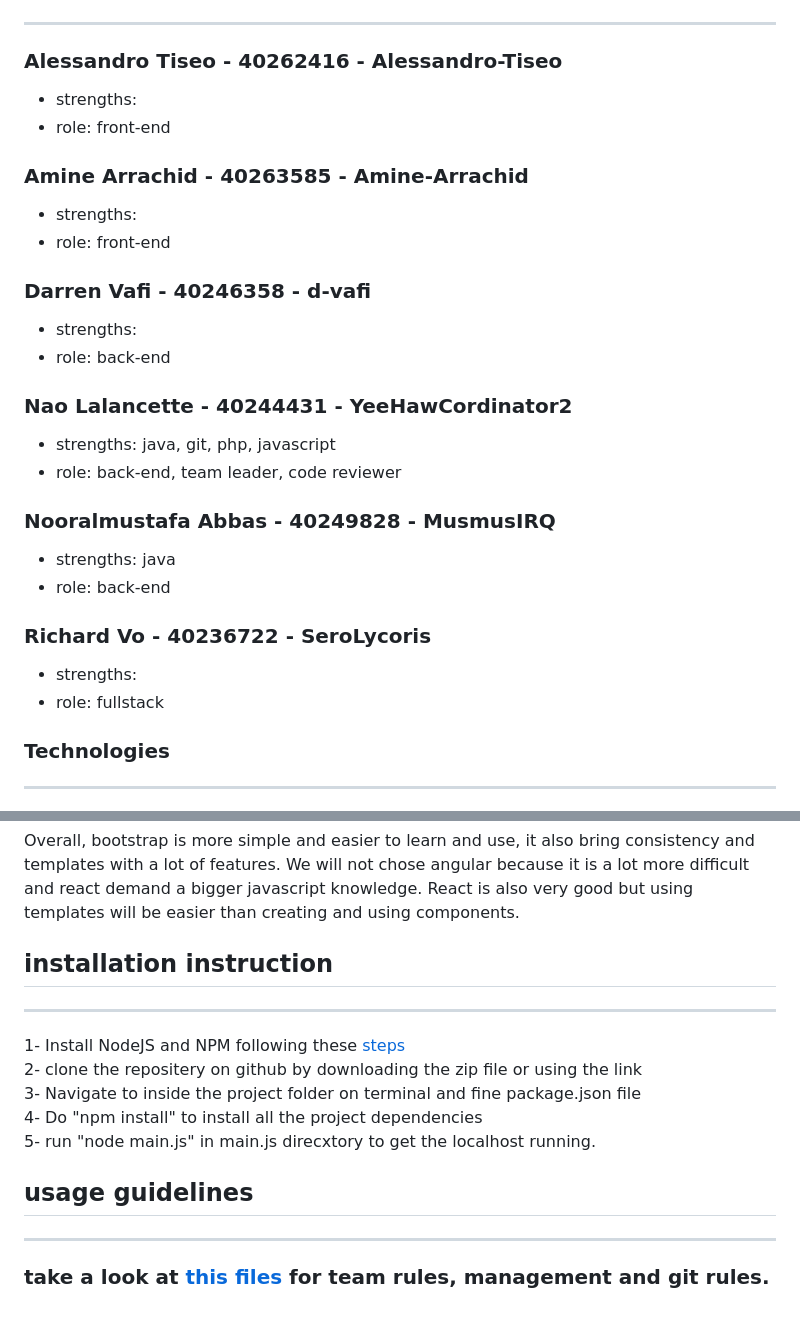
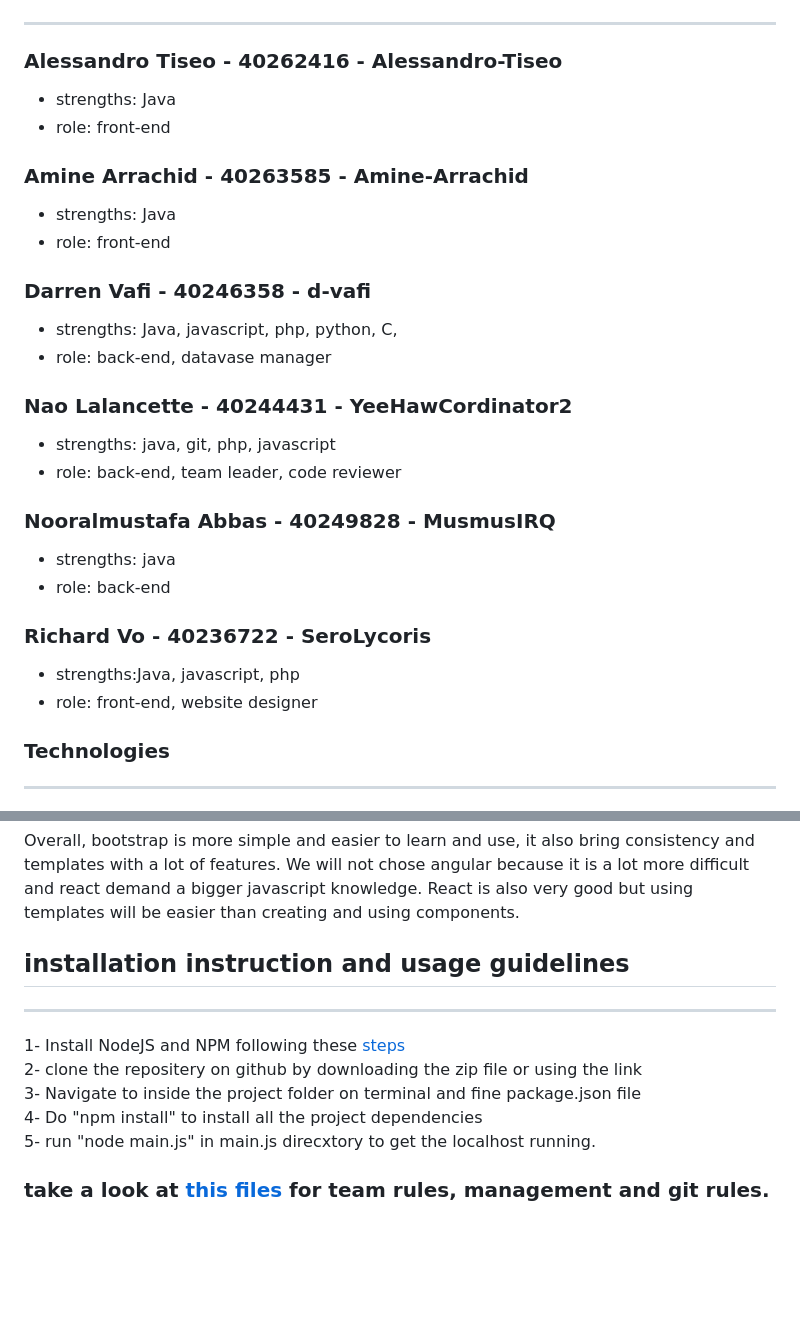
Before and after one commit to YeeHawCordinator2/VTALVN-soen341projectF2023, a Markdown page: README.md, 2 parts joined by grey strips. Drawn GitHub-style; blank space fills up the shorter version.

Commit message:
add strenghts and roles to teammembers

```diff
--- a/README.md
+++ b/README.md
@@ -30,14 +30,14 @@ Clients will be able to favourite the properties they are interested in. This fe
 ## Team Members
 ***
 ### Alessandro Tiseo - 40262416 - Alessandro-Tiseo<br>
-* strengths:  <br>
+* strengths: Java <br>
 * role: front-end  <br>
 ### Amine Arrachid - 40263585 - Amine-Arrachid<br>
-* strengths:  <br>
+* strengths: Java <br>
 * role: front-end <br>
 ### Darren Vafi - 40246358 - d-vafi<br>
-* strengths: <br>
-* role: back-end <br>
+* strengths: Java, javascript, php, python, C, <br>
+* role: back-end, datavase manager<br>
 ### Nao Lalancette - 40244431 - YeeHawCordinator2 <br>
 * strengths: java, git, php, javascript <br>
 * role: back-end, team leader, code reviewer <br>
@@ -45,8 +45,8 @@ Clients will be able to favourite the properties they are interested in. This fe
 * strengths: java <br>
 * role: back-end<br>
 ### Richard Vo - 40236722 - SeroLycoris <br>
-* strengths: <br>
-* role: fullstack<br>
+* strengths:Java, javascript, php <br>
+* role: front-end, website designer<br>
 
 ### Technologies
 ***
@@ -81,7 +81,7 @@ cons: learning curve, limited customization freedom, need lot of style overrides
 
 Overall, bootstrap is more simple and easier to learn and use, it also bring consistency and templates with a lot of features. We will not chose angular because it is a lot more difficult and react demand a bigger javascript knowledge. React is also very good but using templates will be easier than creating and using components.
 
-## installation instruction
+## installation instruction and usage guidelines
 ***
 1- Install NodeJS and NPM following these [steps](https://radixweb.com/blog/installing-npm-and-nodejs-on-windows-and-mac) <br>
 2- clone the repositery on github by downloading the zip file or using the link <br>
@@ -89,6 +89,4 @@ Overall, bootstrap is more simple and easier to learn and use, it also bring con
 4- Do "npm install" to install all the project dependencies <br>
 5- run "node main.js" in main.js direcxtory to get the localhost running. <br>
 
-## usage guidelines
-***
 ### take a look at [this files](https://github.com/YeeHawCordinator2/VTALVN-soen341projectF2023/wiki/Team-rules) for team rules, management and git rules.
```
